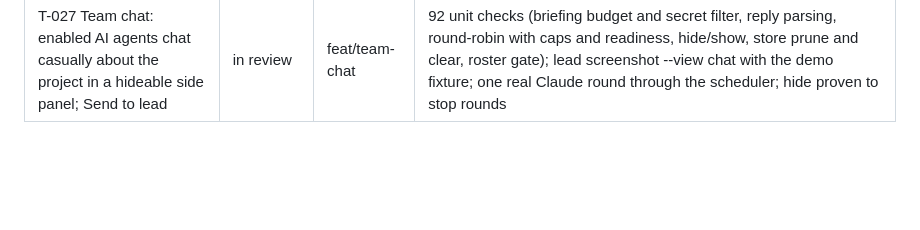
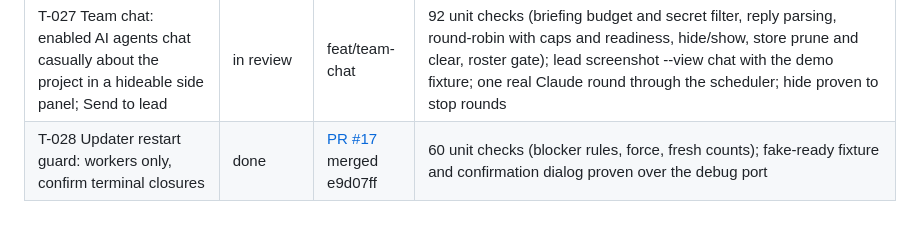
Before and after one commit to christianjayfababier/mission-control, a Markdown page: docs/PROGRESS.md, the part around the change. Rendered like a GitHub page; blank space fills up the shorter version.

Commit message:
Progress board: T-028 done via PR #17 (T-027)
Co-Authored-By: Claude Fable 5.1 <noreply@anthropic.com>

```diff
--- a/docs/PROGRESS.md
+++ b/docs/PROGRESS.md
@@ -29,3 +29,4 @@ Mirror of the Tickets board with evidence. Updated 2026-09-12 (auto-update batch
 | T-026 Kit CLIs resolve a worktree to the main checkout (phantom boards) | done | [PR #14](https://github.com/christianjayfababier/mission-control/pull/14) merged b27cb36 | 52 unit checks incl. a fake worktree and an end-to-end todo add from inside it; real paths verified by the lead |
 | T-024 Crash evidence: main-process log, renderer-crash reload, low-memory chip | done | [PR #15](https://github.com/christianjayfababier/mission-control/pull/15) merged 69a51ca | 56 unit checks; log shows startup and clean-exit chain; deliberate renderer crash logged (reason, exit code, memory sample) and reloaded in 1 s with the banner; About shows the log path and Open log |
 | T-027 Team chat: enabled AI agents chat casually about the project in a hideable side panel; Send to lead | in review | feat/team-chat | 92 unit checks (briefing budget and secret filter, reply parsing, round-robin with caps and readiness, hide/show, store prune and clear, roster gate); lead screenshot --view chat with the demo fixture; one real Claude round through the scheduler; hide proven to stop rounds |
+| T-028 Updater restart guard: workers only, confirm terminal closures | done | [PR #17](https://github.com/christianjayfababier/mission-control/pull/17) merged e9d07ff | 60 unit checks (blocker rules, force, fresh counts); fake-ready fixture and confirmation dialog proven over the debug port |
```
